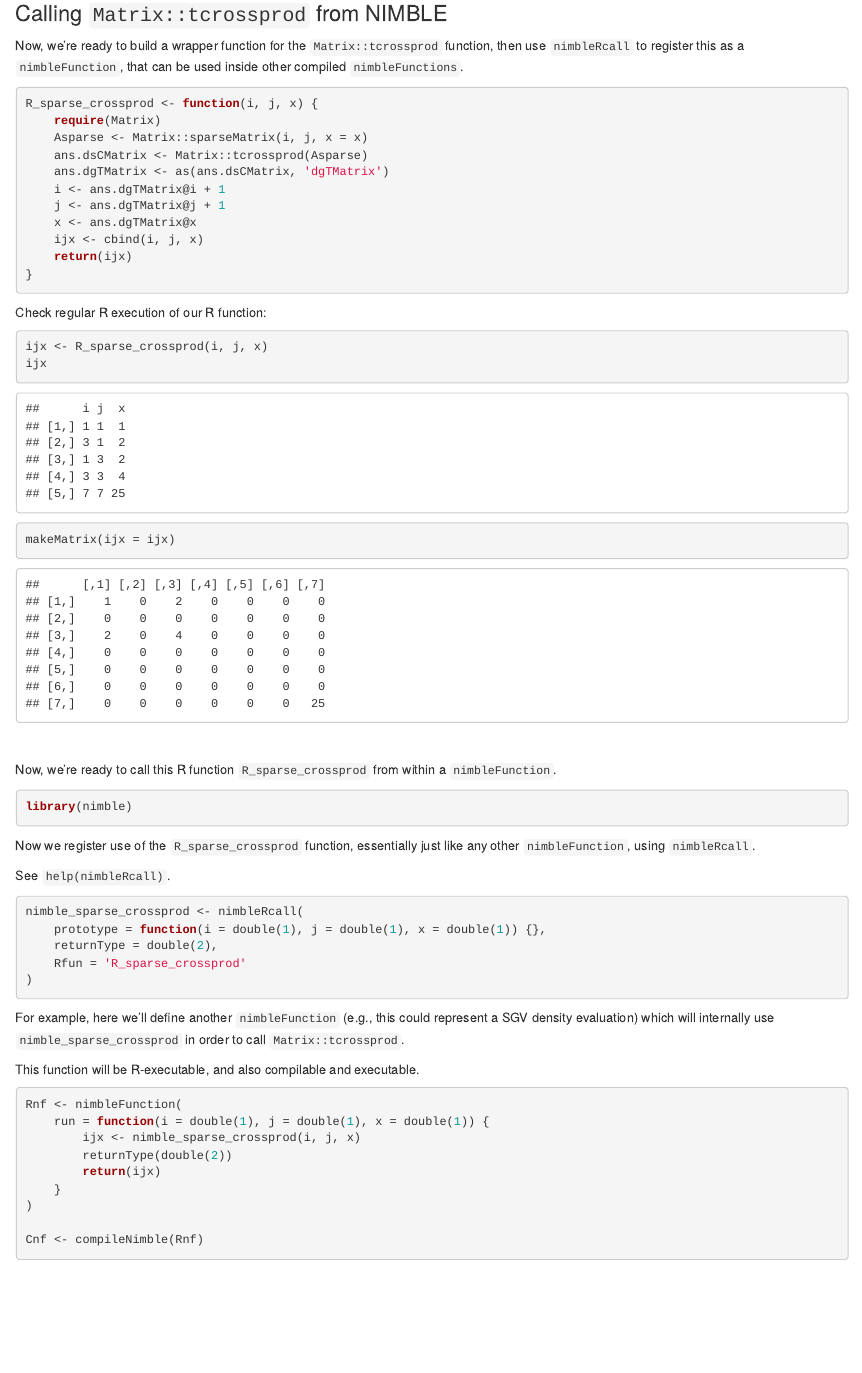
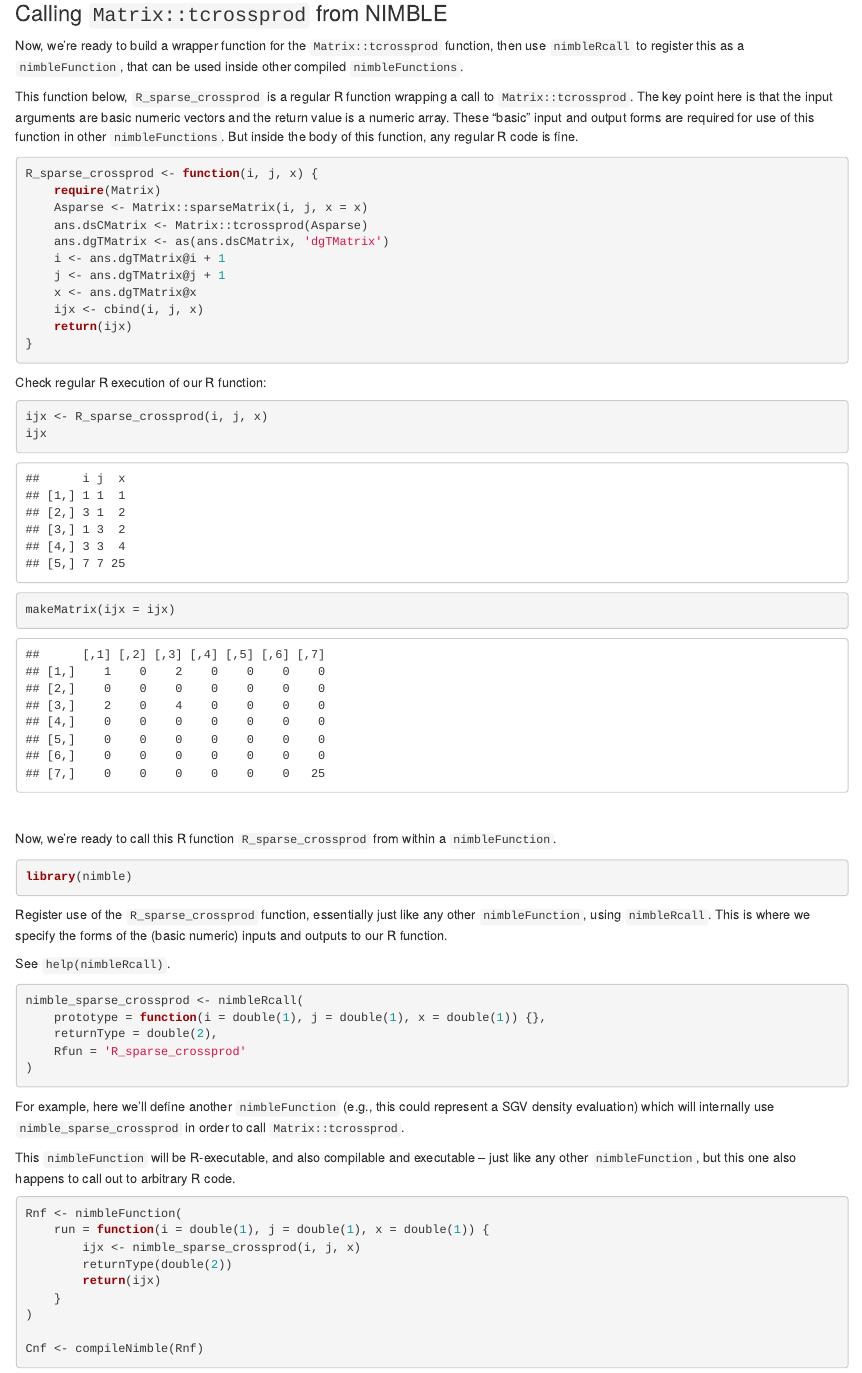
Before and after one commit to danielturek/public, an R Markdown document (sparseMatrixCall/sparseMatrixCall.Rmd): the page in a window 1100 px wide, from 2090 px down before the commit and from 2110 px down after it, so that both start at the same text. The pictures show the output file sparseMatrixCall/sparseMatrixCall.html that the author committed with the source, opened offline.

Commit message:
updates to sparseMatrixCall vignette.

````diff
--- a/sparseMatrixCall/sparseMatrixCall.Rmd
+++ b/sparseMatrixCall/sparseMatrixCall.Rmd
@@ -76,6 +77,13 @@ Now, we're ready to build a wrapper function for the
 `Matrix::tcrossprod` function, then use `nimbleRcall` to register
 this as a `nimbleFunction`, that can be used inside other compiled `nimbleFunctions`.
 
+This function below, `R_sparse_crossprod` is a regular R function
+wrapping a call to `Matrix::tcrossprod`.  The key point here is that
+the input arguments are basic numeric vectors and the return value is
+a numeric array.  These "basic" input and output forms are required for
+use of this function in other `nimbleFunctions`.  But inside the body
+of this function, any regular R code is fine.
+
 
 ```{r }
 R_sparse_crossprod <- function(i, j, x) {
@@ -109,8 +117,9 @@ within a `nimbleFunction`.
 library(nimble)
 ```
 
-Now we register use of the `R_sparse_crossprod` function, essentially just like any
-other `nimbleFunction`, using `nimbleRcall`.
+Register use of the `R_sparse_crossprod` function, essentially just like any
+other `nimbleFunction`, using `nimbleRcall`.  This is where we specify
+the forms of the (basic numeric) inputs and outputs to our R function.
 
 See `help(nimbleRcall)`.
 
@@ -126,7 +135,9 @@ For example, here we'll define another `nimbleFunction` (e.g.,
 this could represent a SGV density evaluation) which will internally
 use `nimble_sparse_crossprod` in order to call `Matrix::tcrossprod`.
 
-This function will be R-executable, and also compilable and executable.
+This `nimbleFunction` will be R-executable, and also compilable and
+executable -- just like any other `nimbleFunction`, but this one also
+happens to call out to arbitrary R code.
 
 ```{r }
 Rnf <- nimbleFunction(
````
Also changed, not shown: sparseMatrixCall/sparseMatrixCall.html, sparseMatrixCall/sparseMatrixCall.Rmd (5 more changed lines).
